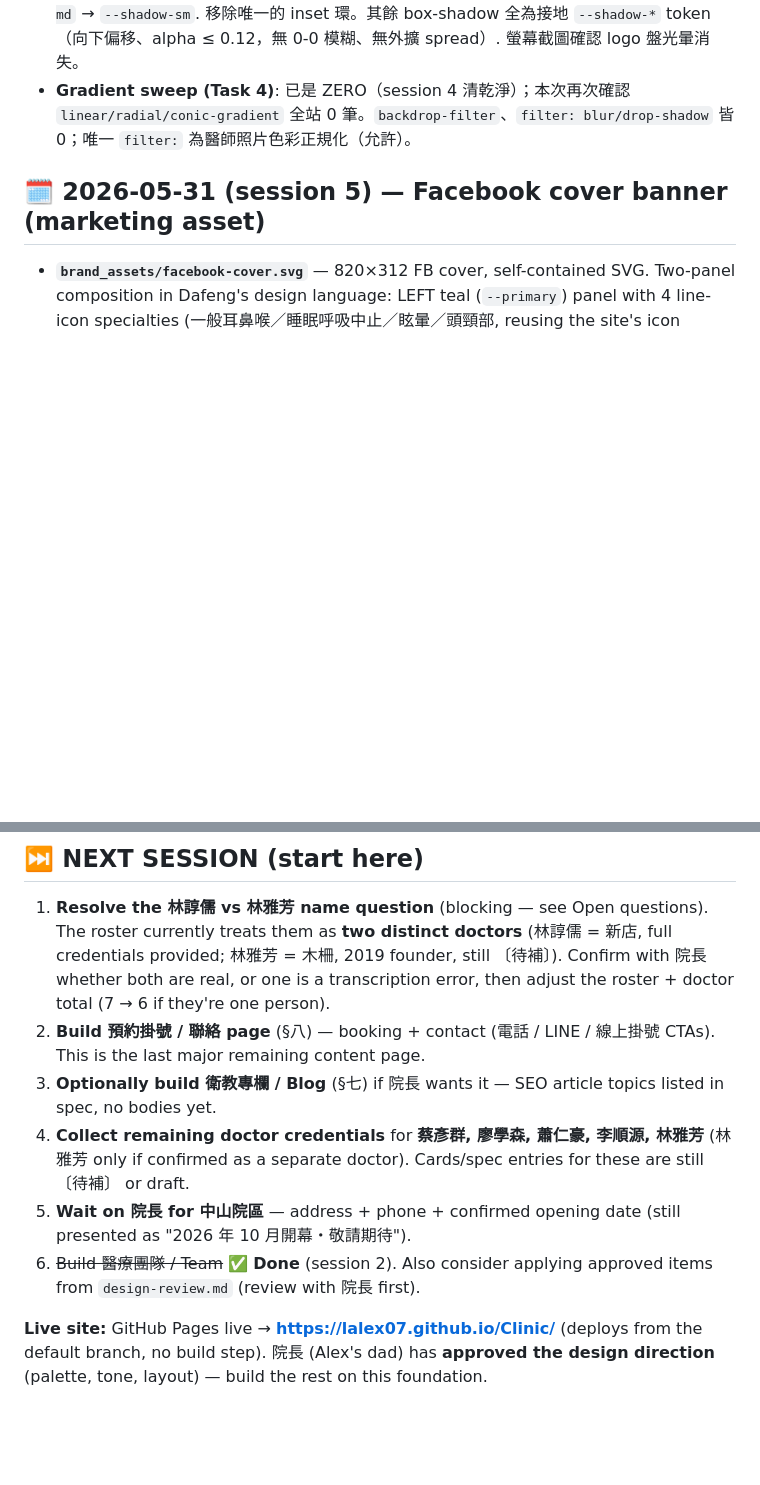
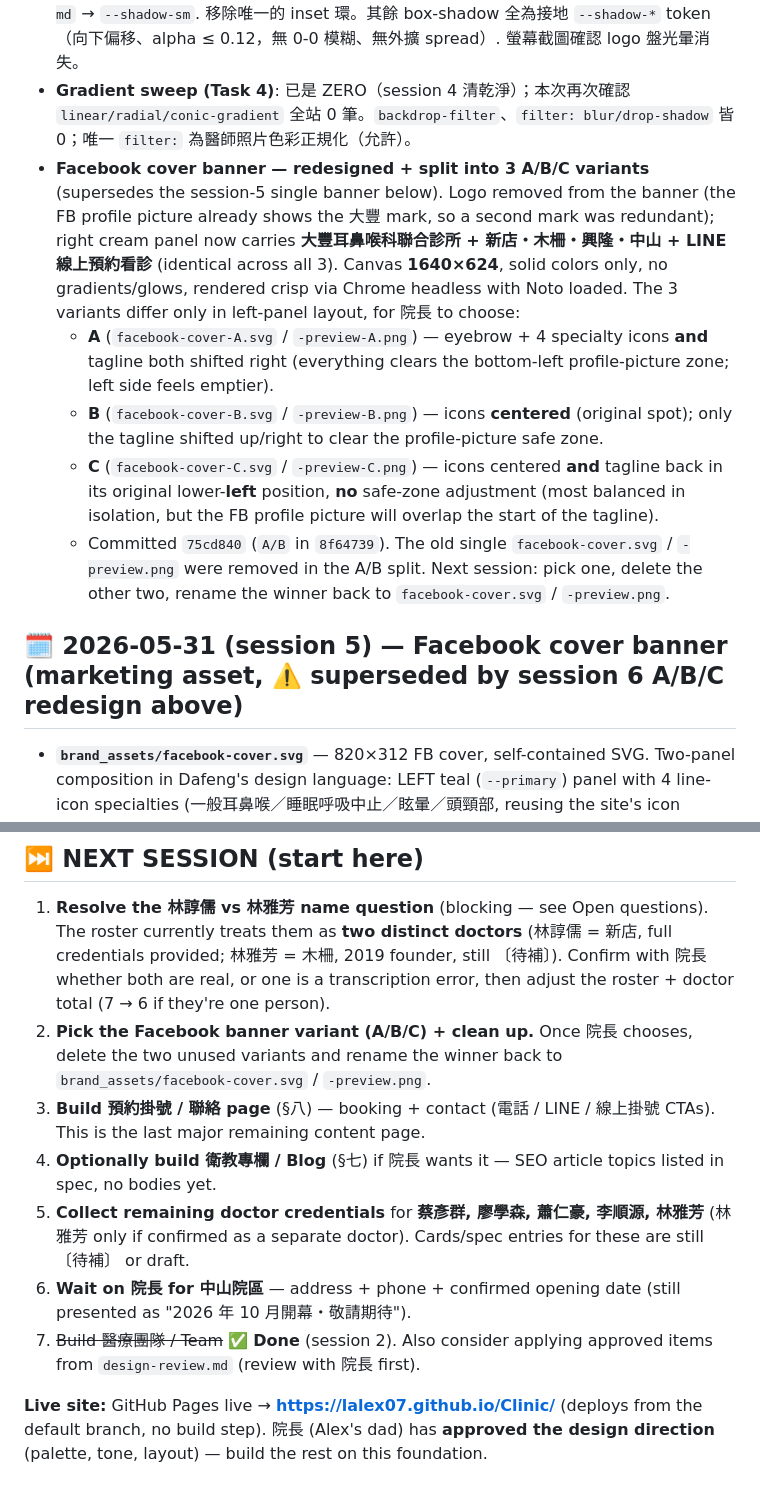
Before and after one commit to lalex07/Clinic, a Markdown page: progress.md, 2 parts joined by grey strips. Drawn GitHub-style; blank space fills up the shorter version.

Commit message:
progress

```diff
--- a/progress.md
+++ b/progress.md
@@ -12,8 +12,13 @@ _Last updated: 2026-05-31_
 - **Doctor counts verified consistent**: team hero「六位耳鼻喉科專科醫師與一位小兒專科醫師」✓、所有頁尾「6＋1」✓、首頁 hero lead「6＋1」✓. 首頁 stat bubble「7 位專科醫師」與 title「七位醫師」皆為總數 7，準確（7 位皆為專科醫師，未宣稱全為耳鼻喉），保留未改。
 - **Stricter glow sweep (Task 3)**: 首頁 `.hero__badge`（圓形 logo 盤）由 `--shadow-lg`＋inset 白環 → `--shadow-sm`（大柔影在圓形上會像光暈）；`.hero__chip` 浮動小卡由 `--shadow-md` → `--shadow-sm`. 移除唯一的 inset 環。其餘 box-shadow 全為接地 `--shadow-*` token（向下偏移、alpha ≤ 0.12，無 0-0 模糊、無外擴 spread）. 螢幕截圖確認 logo 盤光暈消失。
 - **Gradient sweep (Task 4)**: 已是 ZERO（session 4 清乾淨）；本次再次確認 `linear/radial/conic-gradient` 全站 0 筆。`backdrop-filter`、`filter: blur/drop-shadow` 皆 0；唯一 `filter:` 為醫師照片色彩正規化（允許）。
+- **Facebook cover banner — redesigned + split into 3 A/B/C variants** (supersedes the session-5 single banner below). Logo removed from the banner (the FB profile picture already shows the 大豐 mark, so a second mark was redundant); right cream panel now carries **大豐耳鼻喉科聯合診所 + 新店・木柵・興隆・中山 + LINE 線上預約看診** (identical across all 3). Canvas **1640×624**, solid colors only, no gradients/glows, rendered crisp via Chrome headless with Noto loaded. The 3 variants differ only in left-panel layout, for 院長 to choose:
+  - **A** (`facebook-cover-A.svg` / `-preview-A.png`) — eyebrow + 4 specialty icons **and** tagline both shifted right (everything clears the bottom-left profile-picture zone; left side feels emptier).
+  - **B** (`facebook-cover-B.svg` / `-preview-B.png`) — icons **centered** (original spot); only the tagline shifted up/right to clear the profile-picture safe zone.
+  - **C** (`facebook-cover-C.svg` / `-preview-C.png`) — icons centered **and** tagline back in its original lower-**left** position, **no** safe-zone adjustment (most balanced in isolation, but the FB profile picture will overlap the start of the tagline).
+  - Committed `75cd840` (`A/B` in `8f64739`). The old single `facebook-cover.svg` / `-preview.png` were removed in the A/B split. Next session: pick one, delete the other two, rename the winner back to `facebook-cover.svg` / `-preview.png`.
 
-## 🗓️ 2026-05-31 (session 5) — Facebook cover banner (marketing asset)
+## 🗓️ 2026-05-31 (session 5) — Facebook cover banner (marketing asset, ⚠️ superseded by session 6 A/B/C redesign above)
 
 - **`brand_assets/facebook-cover.svg`** — 820×312 FB cover, self-contained SVG. Two-panel composition in Dafeng's design language: LEFT teal (`--primary`) panel with 4 line-icon specialties (一般耳鼻喉／睡眠呼吸中止／眩暈／頭頸部, reusing the site's icon paths) + the slogan "新店・文山在地深耕 / 三院區守護全家人的呼吸與睡眠"; a crisp terracotta seam; RIGHT cream panel with the **logo embedded inline as base64** (512px, from the 1200px `assets/logo.png`) + 大豐耳鼻喉科聯合診所 / DAFENG ENT CLINIC / 四院區 wordmark. Fully vector except the logo (11 `<text>`, 17 shapes, 1 raster). Solid blocks only — no gradients, no glows (verified). Fonts via Noto `@import` + CJK fallback stack (true CJK font-binary embedding is multi-MB, impractical).
 - **`brand_assets/facebook-cover-preview.png`** — **1640×624** PNG export (2× of the 820×312 display = Facebook's recommended upload size; rendered via Chrome headless at `--force-device-scale-factor=2` with Noto loaded). Crisp text/icon edges, sharp logo — ready to upload to Facebook.
@@ -69,11 +74,12 @@ _Last updated: 2026-05-31_
 ## ⏭️ NEXT SESSION (start here)
 
 1. **Resolve the 林諄儒 vs 林雅芳 name question** (blocking — see Open questions). The roster currently treats them as **two distinct doctors** (林諄儒 = 新店, full credentials provided; 林雅芳 = 木柵, 2019 founder, still 〔待補〕). Confirm with 院長 whether both are real, or one is a transcription error, then adjust the roster + doctor total (7 → 6 if they're one person).
-2. **Build 預約掛號 / 聯絡 page** (§八) — booking + contact (電話 / LINE / 線上掛號 CTAs). This is the last major remaining content page.
-3. **Optionally build 衛教專欄 / Blog** (§七) if 院長 wants it — SEO article topics listed in spec, no bodies yet.
-4. **Collect remaining doctor credentials** for **蔡彥群, 廖學森, 蕭仁豪, 李順源, 林雅芳** (林雅芳 only if confirmed as a separate doctor). Cards/spec entries for these are still 〔待補〕 or draft.
-5. **Wait on 院長 for 中山院區** — address + phone + confirmed opening date (still presented as "2026 年 10 月開幕・敬請期待").
-6. ~~Build 醫療團隊 / Team~~ ✅ **Done** (session 2). Also consider applying approved items from `design-review.md` (review with 院長 first).
+2. **Pick the Facebook banner variant (A/B/C) + clean up.** Once 院長 chooses, delete the two unused variants and rename the winner back to `brand_assets/facebook-cover.svg` / `-preview.png`.
+3. **Build 預約掛號 / 聯絡 page** (§八) — booking + contact (電話 / LINE / 線上掛號 CTAs). This is the last major remaining content page.
+4. **Optionally build 衛教專欄 / Blog** (§七) if 院長 wants it — SEO article topics listed in spec, no bodies yet.
+5. **Collect remaining doctor credentials** for **蔡彥群, 廖學森, 蕭仁豪, 李順源, 林雅芳** (林雅芳 only if confirmed as a separate doctor). Cards/spec entries for these are still 〔待補〕 or draft.
+6. **Wait on 院長 for 中山院區** — address + phone + confirmed opening date (still presented as "2026 年 10 月開幕・敬請期待").
+7. ~~Build 醫療團隊 / Team~~ ✅ **Done** (session 2). Also consider applying approved items from `design-review.md` (review with 院長 first).
 
 **Live site:** GitHub Pages live → **https://lalex07.github.io/Clinic/** (deploys from the default branch, no build step). 院長 (Alex's dad) has **approved the design direction** (palette, tone, layout) — build the rest on this foundation.
 
```
Also changed, not shown: other parts of progress.md (+2 -2 lines).
